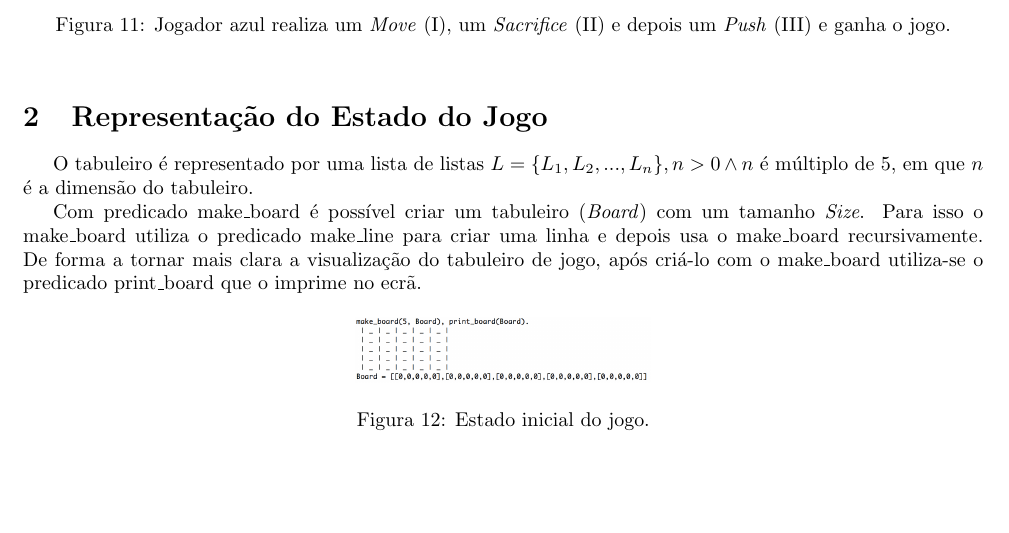
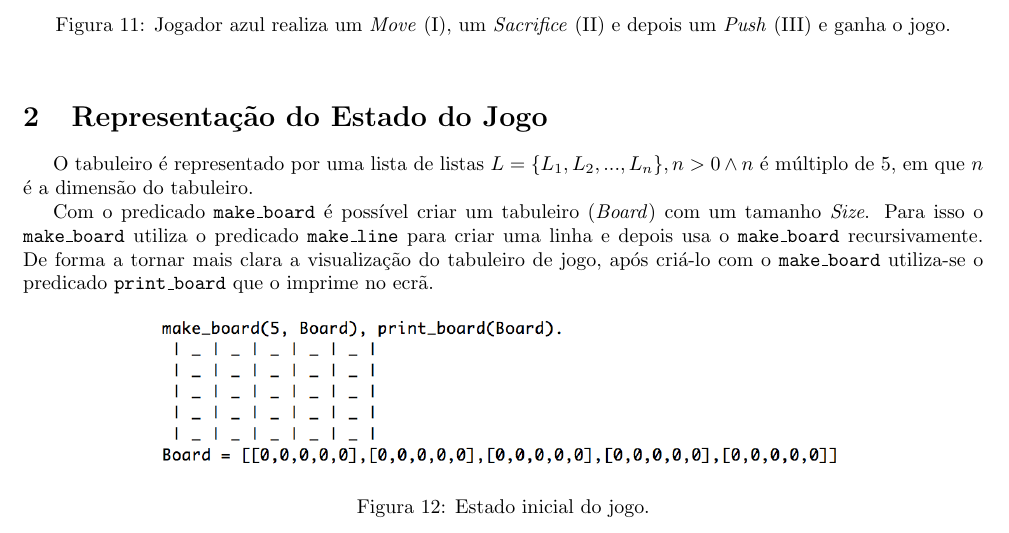
Before and after one commit to mariateresachaves/SixteenStones_plog, a LaTeX document (docs/relatorio/template.tex): part of page 8 of 10, cut so that both start at the same text, the shorter picture padded with empty space. Compiled offline with pdfLaTeX.

Commit message:
relatorio update

```diff
--- a/docs/relatorio/template.tex
+++ b/docs/relatorio/template.tex
@@ -218,11 +218,11 @@ Um jogador pode sacrificar uma pedra do seu "banco", permanentemente, para poder
 \section{Representação do Estado do Jogo}
 
 O tabuleiro é representado por uma lista de listas  $L = \{L_1, L_2, ... , L_n\} , n > 0  \wedge n$ é múltiplo de $5$, em que $n$ é a dimensão do tabuleiro. \par
-Com predicado make\_board é possível criar um tabuleiro (\textit{Board}) com um tamanho \textit{Size}. Para isso o make\_board utiliza o predicado make\_line para criar uma linha e depois usa o make\_board recursivamente. De forma a tornar mais clara a visualização do tabuleiro de jogo, após criá-lo com o make\_board utiliza-se o predicado print\_board que o imprime no ecrã.
+Com o predicado \texttt{make\_board} é possível criar um tabuleiro (\textit{Board}) com um tamanho \textit{Size}. Para isso o \texttt{make\_board} utiliza o predicado \texttt{make\_line} para criar uma linha e depois usa o \texttt{make\_board} recursivamente. De forma a tornar mais clara a visualização do tabuleiro de jogo, após criá-lo com o \texttt{make\_board} utiliza-se o predicado \texttt{print\_board} que o imprime no ecrã.
 
 \begin{figure}[!htb]
 	\centering
-	\includegraphics[scale=0.3]{images/make_board.png}
+	\includegraphics[scale=0.7]{images/make_board.png}
 	\caption{Estado inicial do jogo.}
 \end{figure}
 
```
Also changed, not shown: 2 other files.
